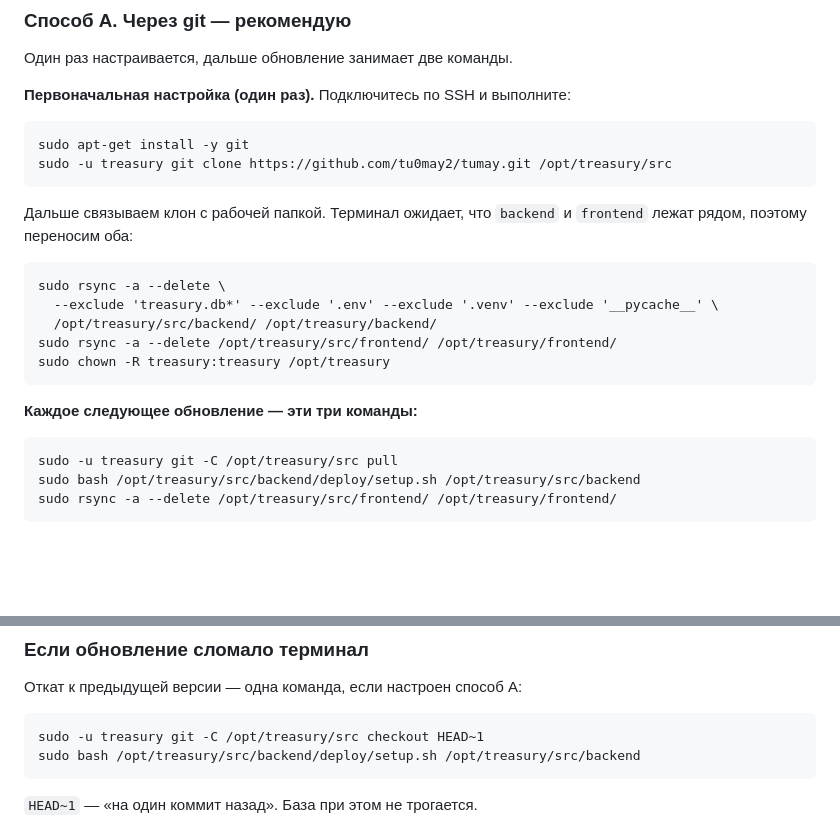
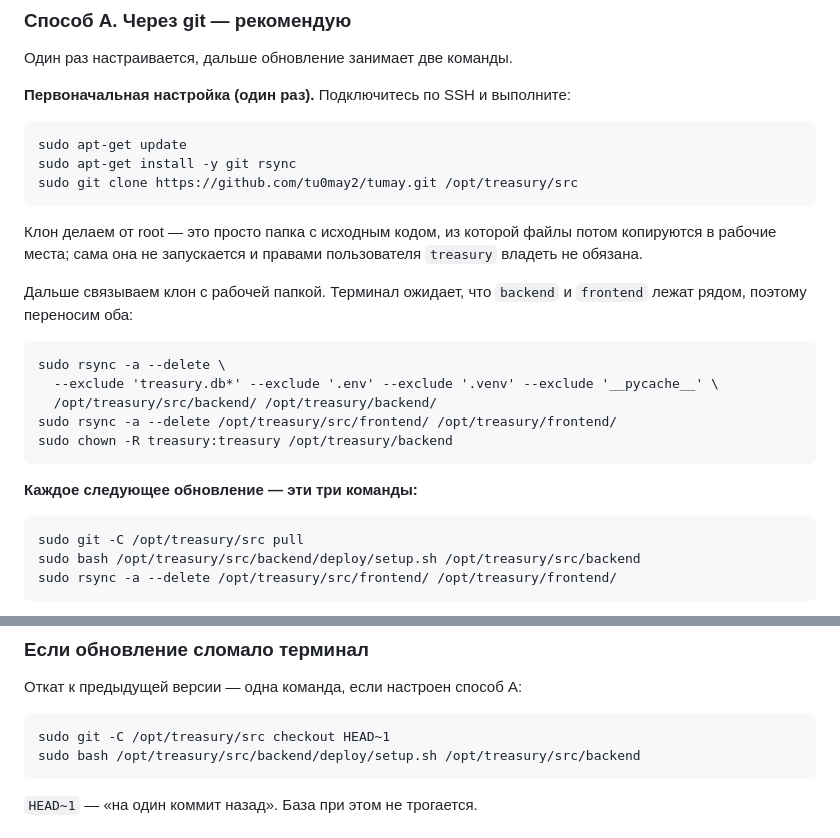
Before and after one commit to tu0may2/tumay, a Markdown page: OBNOVLENIE.md, 2 parts joined by grey strips. Drawn GitHub-style; blank space fills up the shorter version.

Commit message:
Исправить владельца в инструкции по обновлению через git
git clone от имени treasury падал бы с отказом в доступе: /opt/treasury
владеет root, chown в setup.sh рекурсивно затрагивает только backend/.
Клон исходников теперь делается от root — это просто папка с кодом,
из которой файлы копируются в рабочие места, запускать её не нужно.

````diff
--- a/OBNOVLENIE.md
+++ b/OBNOVLENIE.md
@@ -20,9 +20,14 @@
 **Первоначальная настройка (один раз).** Подключитесь по SSH и выполните:
 
 ```
-sudo apt-get install -y git
-sudo -u treasury git clone https://github.com/tu0may2/tumay.git /opt/treasury/src
+sudo apt-get update
+sudo apt-get install -y git rsync
+sudo git clone https://github.com/tu0may2/tumay.git /opt/treasury/src
 ```
+
+Клон делаем от root — это просто папка с исходным кодом, из которой файлы
+потом копируются в рабочие места; сама она не запускается и правами
+пользователя `treasury` владеть не обязана.
 
 Дальше связываем клон с рабочей папкой. Терминал ожидает, что `backend` и
 `frontend` лежат рядом, поэтому переносим оба:
@@ -32,13 +37,13 @@ sudo rsync -a --delete \
   --exclude 'treasury.db*' --exclude '.env' --exclude '.venv' --exclude '__pycache__' \
   /opt/treasury/src/backend/ /opt/treasury/backend/
 sudo rsync -a --delete /opt/treasury/src/frontend/ /opt/treasury/frontend/
-sudo chown -R treasury:treasury /opt/treasury
+sudo chown -R treasury:treasury /opt/treasury/backend
 ```
 
 **Каждое следующее обновление — эти три команды:**
 
 ```
-sudo -u treasury git -C /opt/treasury/src pull
+sudo git -C /opt/treasury/src pull
 sudo bash /opt/treasury/src/backend/deploy/setup.sh /opt/treasury/src/backend
 sudo rsync -a --delete /opt/treasury/src/frontend/ /opt/treasury/frontend/
 ```
@@ -77,7 +82,7 @@ sudo systemctl restart treasury
 Откат к предыдущей версии — одна команда, если настроен способ А:
 
 ```
-sudo -u treasury git -C /opt/treasury/src checkout HEAD~1
+sudo git -C /opt/treasury/src checkout HEAD~1
 sudo bash /opt/treasury/src/backend/deploy/setup.sh /opt/treasury/src/backend
 ```
 
````
